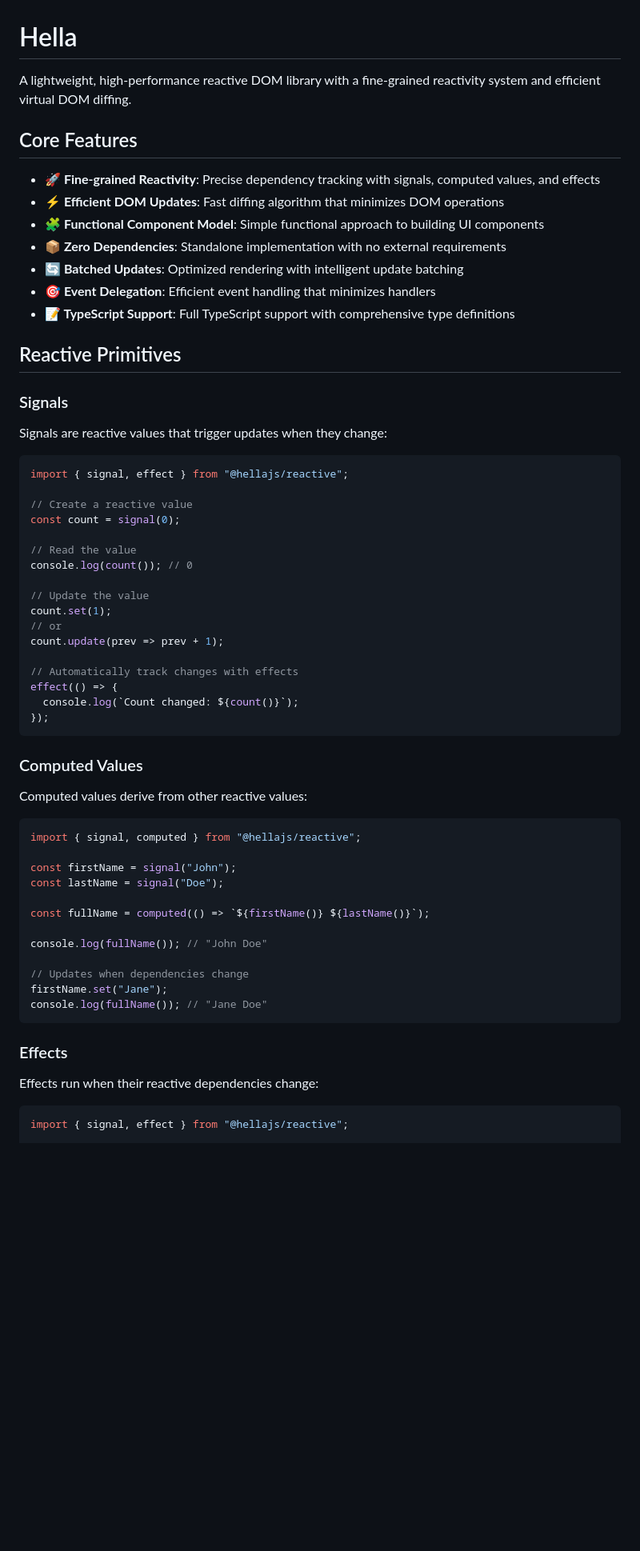
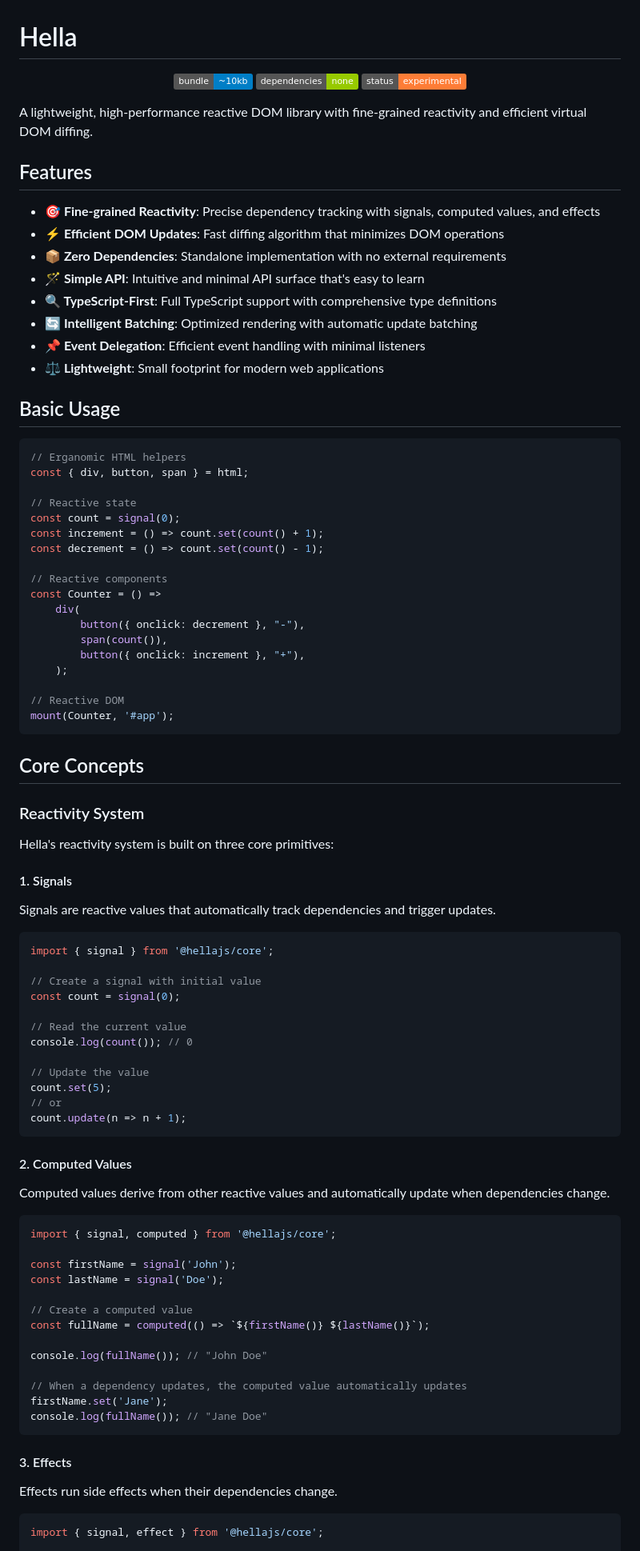
Before and after one commit to omilli/hellajs-core, a Markdown page: README.md, the part around the change printed below. Shown: that part at 80% size. Rendered like a GitHub page; badges without logos; blank space fills up the shorter version.

````diff
--- a/README.md
+++ b/README.md
@@ -1,66 +1,96 @@
 # Hella
 
-A lightweight, high-performance reactive DOM library with a fine-grained reactivity system and efficient virtual DOM diffing.
+<p align="center">
+  <img src="https://img.shields.io/badge/bundle-~10kb-blue" alt="Bundle Size">
+  <img src="https://img.shields.io/badge/dependencies-none-green" alt="Zero Dependencies">
+  <img src="https://img.shields.io/badge/status-experimental-orange" alt="Status">
+</p>
 
-## Core Features
+A lightweight, high-performance reactive DOM library with fine-grained reactivity and efficient virtual DOM diffing.
 
-- **🚀 Fine-grained Reactivity**: Precise dependency tracking with signals, computed values, and effects
+## Features
+
+- **🎯 Fine-grained Reactivity**: Precise dependency tracking with signals, computed values, and effects
 - **⚡ Efficient DOM Updates**: Fast diffing algorithm that minimizes DOM operations
-- **🧩 Functional Component Model**: Simple functional approach to building UI components
 - **📦 Zero Dependencies**: Standalone implementation with no external requirements
-- **🔄 Batched Updates**: Optimized rendering with intelligent update batching
-- **🎯 Event Delegation**: Efficient event handling that minimizes handlers
-- **📝 TypeScript Support**: Full TypeScript support with comprehensive type definitions
+- **🪄 Simple API**: Intuitive and minimal API surface that's easy to learn
+- **🔍 TypeScript-First**: Full TypeScript support with comprehensive type definitions
+- **🔄 Intelligent Batching**: Optimized rendering with automatic update batching
+- **📌 Event Delegation**: Efficient event handling with minimal listeners
+- **⚖️ Lightweight**: Small footprint for modern web applications
 
-## Reactive Primitives
+## Basic Usage
 
-### Signals
+```javascript
+// Erganomic HTML helpers
+const { div, button, span } = html;
 
-Signals are reactive values that trigger updates when they change:
+// Reactive state
+const count = signal(0);
+const increment = () => count.set(count() + 1);
+const decrement = () => count.set(count() - 1);
 
-```typescript
-import { signal, effect } from "@hellajs/reactive";
+// Reactive components
+const Counter = () =>
+	div(
+		button({ onclick: decrement }, "-"),
+		span(count()),
+		button({ onclick: increment }, "+"),
+	);
 
-// Create a reactive value
+// Reactive DOM
+mount(Counter, '#app');
+```
+
+## Core Concepts
+
+### Reactivity System
+
+Hella's reactivity system is built on three core primitives:
+
+#### 1. Signals
+
+Signals are reactive values that automatically track dependencies and trigger updates.
+
+```javascript
+import { signal } from '@hellajs/core';
+
+// Create a signal with initial value
 const count = signal(0);
 
-// Read the value
+// Read the current value
 console.log(count()); // 0
 
 // Update the value
-count.set(1);
+count.set(5);
 // or
-count.update(prev => prev + 1);
-
-// Automatically track changes with effects
-effect(() => {
-  console.log(`Count changed: ${count()}`);
-});
+count.update(n => n + 1);
 ```
 
-### Computed Values
+#### 2. Computed Values
 
-Computed values derive from other reactive values:
+Computed values derive from other reactive values and automatically update when dependencies change.
 
-```typescript
-import { signal, computed } from "@hellajs/reactive";
+```javascript
+import { signal, computed } from '@hellajs/core';
 
-const firstName = signal("John");
-const lastName = signal("Doe");
+const firstName = signal('John');
+const lastName = signal('Doe');
 
+// Create a computed value
 const fullName = computed(() => `${firstName()} ${lastName()}`);
 
 console.log(fullName()); // "John Doe"
 
-// Updates when dependencies change
-firstName.set("Jane");
+// When a dependency updates, the computed value automatically updates
+firstName.set('Jane');
 console.log(fullName()); // "Jane Doe"
 ```
 
-### Effects
+#### 3. Effects
 
-Effects run when their reactive dependencies change:
+Effects run side effects when their dependencies change.
 
-```typescript
-import { signal, effect } from "@hellajs/reactive";
+```javascript
+import { signal, effect } from '@hellajs/core';
 
````
Also changed, not shown: other parts of README.md (+89 -55 lines).
